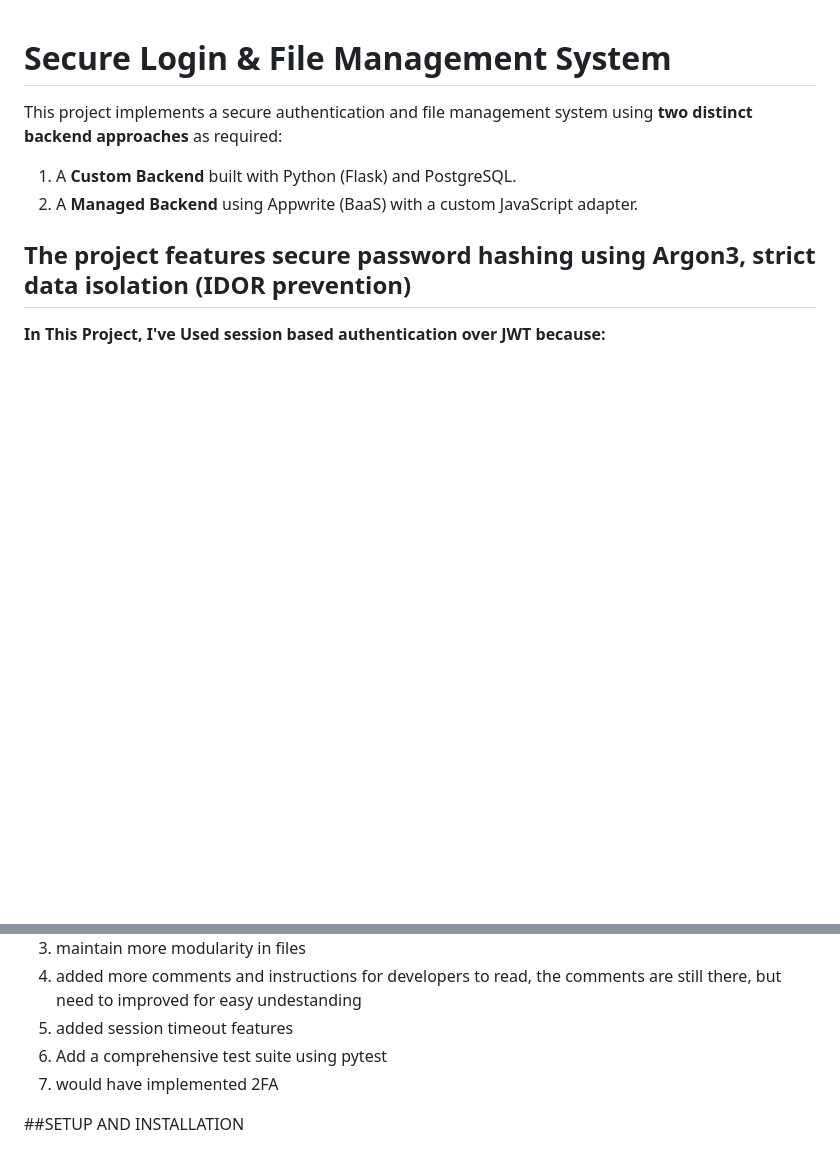
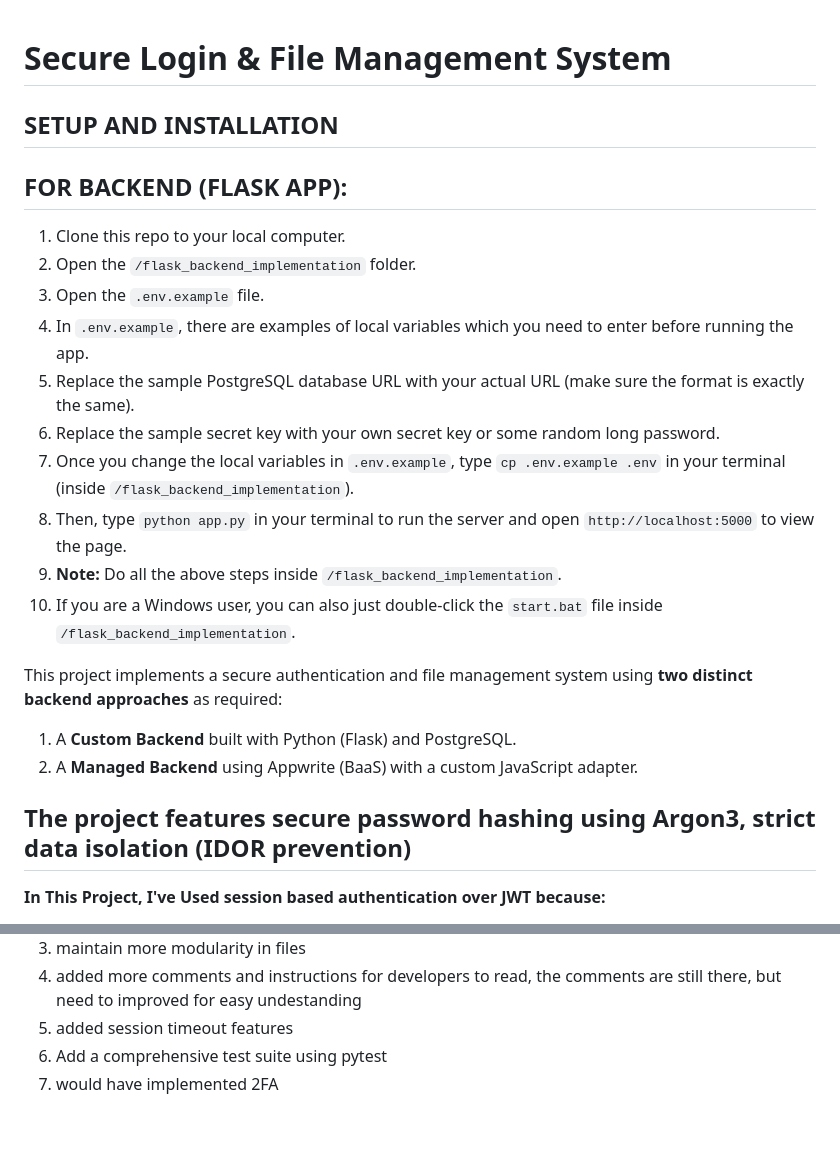
Before and after one commit to iam-samzz/secure-login-system-flask-appwrite, a Markdown page: README.md, 2 parts joined by grey strips. GitHub-like rendering; blank space fills up the shorter version.

Commit message:
Update README with setup instructions for Flask app
Added setup and installation instructions for the Flask backend.

```diff
--- a/README.md
+++ b/README.md
@@ -1,5 +1,21 @@
 
 # Secure Login & File Management System
+
+## SETUP AND INSTALLATION
+
+## FOR BACKEND (FLASK APP):
+
+1. Clone this repo to your local computer.
+2. Open the `/flask_backend_implementation` folder.
+3. Open the `.env.example` file.
+4. In `.env.example`, there are examples of local variables which you need to enter before running the app.
+5. Replace the sample PostgreSQL database URL with your actual URL (make sure the format is exactly the same).
+6. Replace the sample secret key with your own secret key or some random long password.
+7. Once you change the local variables in `.env.example`, type `cp .env.example .env` in your terminal (inside `/flask_backend_implementation`).
+8. Then, type `python app.py` in your terminal to run the server and open `http://localhost:5000` to view the page.
+9. **Note:** Do all the above steps inside `/flask_backend_implementation`.
+10. If you are a Windows user, you can also just double-click the `start.bat` file inside `/flask_backend_implementation`.
+
 
 This project implements a secure authentication and file management system using **two distinct backend approaches** as required:
 1. A **Custom Backend** built with Python (Flask) and PostgreSQL.
@@ -48,5 +64,3 @@ Frontend Integration: Writing the appwrite-adapter.js to map the UI button click
 5. added session timeout features
 6. Add a comprehensive test suite using pytest
 7. would have implemented 2FA
-
-##SETUP AND INSTALLATION
```
